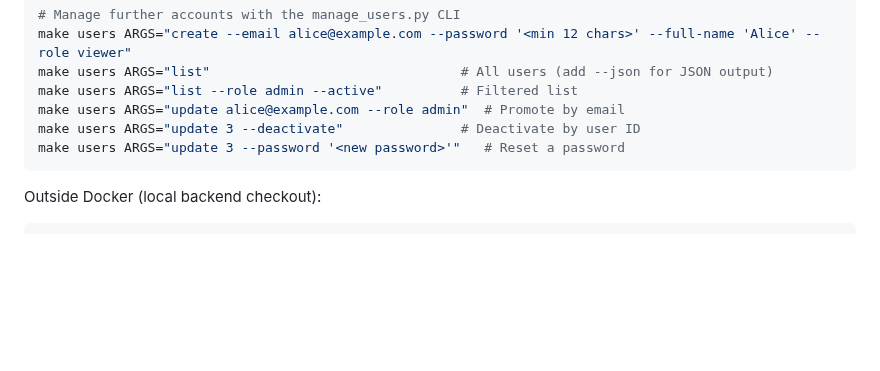
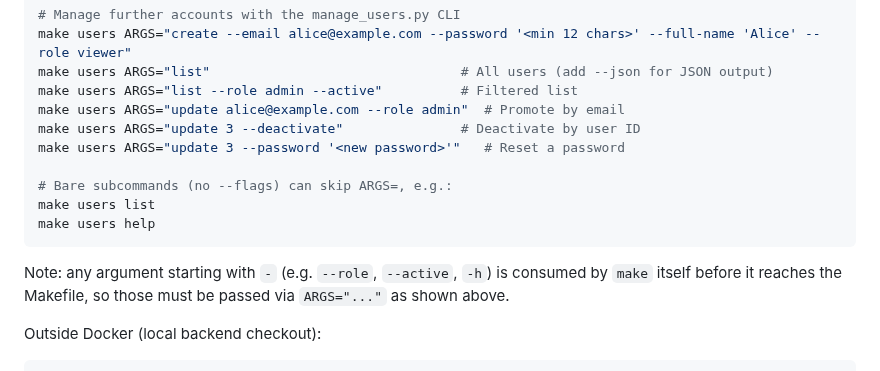
Before and after one commit to bihius/guard-proxy, a Markdown page: README.commands.md, the part around the change. GitHub-like rendering; blank space fills up the shorter version.

Commit message:
docs(commands): note bare-subcommand shorthand for make users

````diff
--- a/README.commands.md
+++ b/README.commands.md
@@ -81,7 +81,15 @@ make users ARGS="list --role admin --active"          # Filtered list
 make users ARGS="update alice@example.com --role admin"  # Promote by email
 make users ARGS="update 3 --deactivate"               # Deactivate by user ID
 make users ARGS="update 3 --password '<new password>'"   # Reset a password
+
+# Bare subcommands (no --flags) can skip ARGS=, e.g.:
+make users list
+make users help
 ```
+
+Note: any argument starting with `-` (e.g. `--role`, `--active`, `-h`) is
+consumed by `make` itself before it reaches the Makefile, so those must be
+passed via `ARGS="..."` as shown above.
 
 Outside Docker (local backend checkout):
 
````
